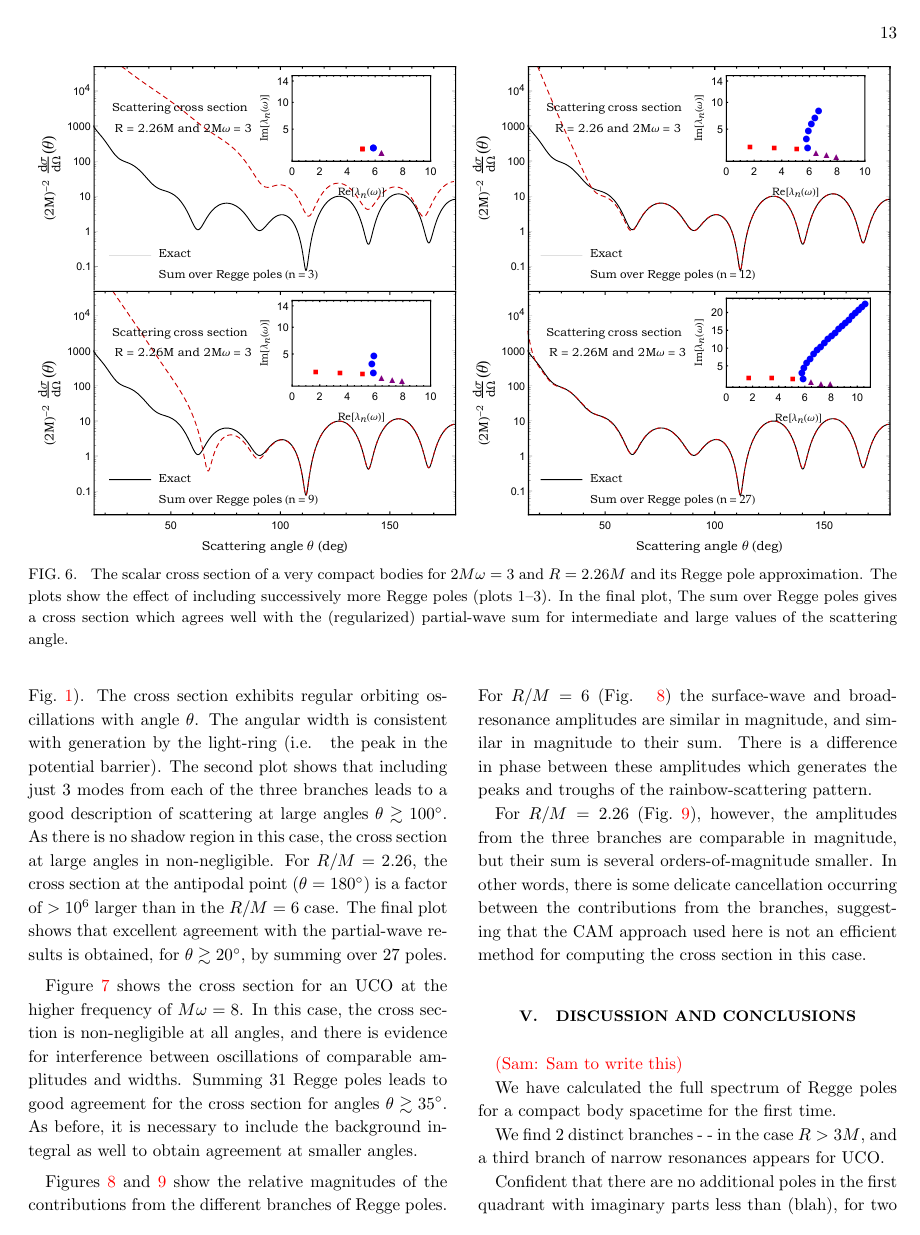
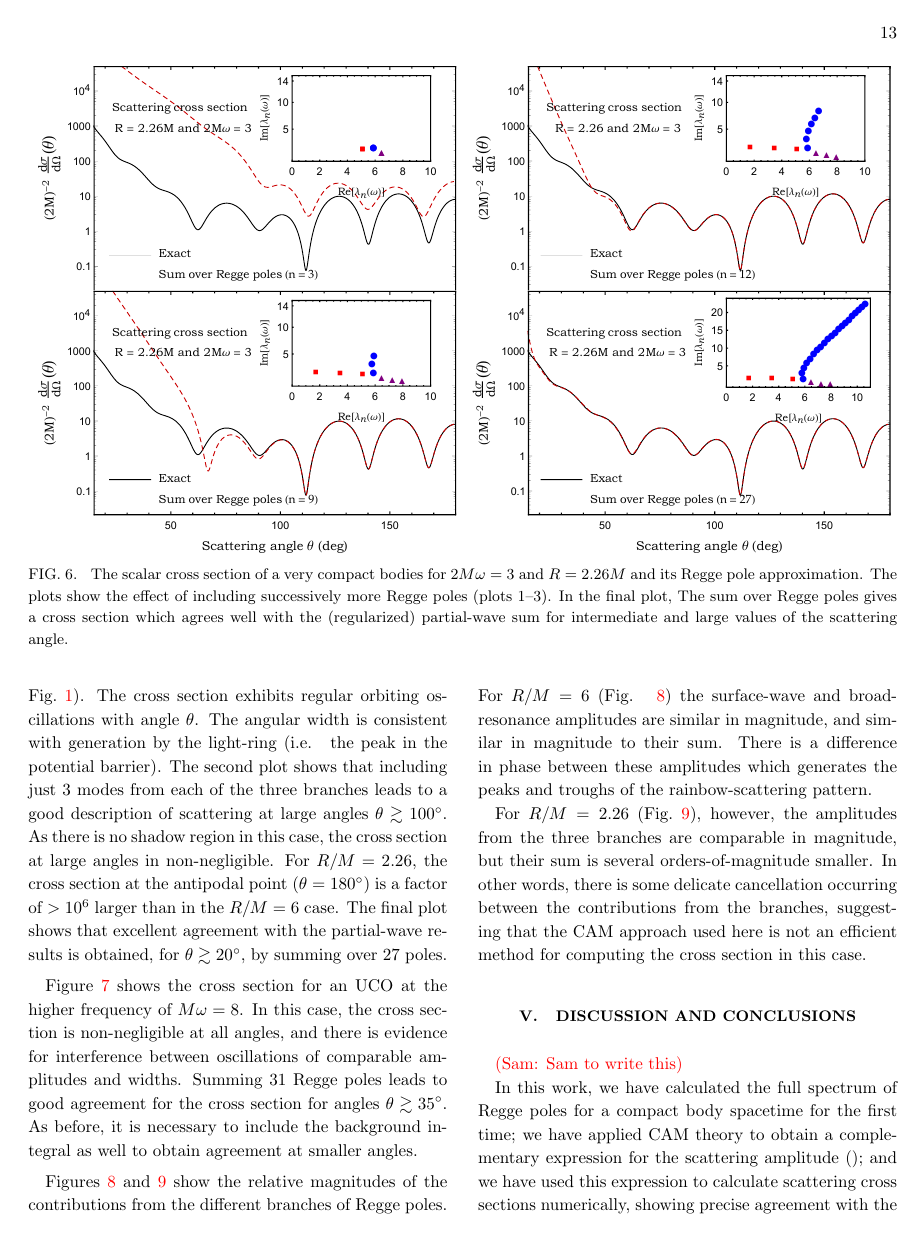
Before and after one commit to srd24/RainbowCAM, a LaTeX paper (rainbowCAM.tex): page 13 of 17. Compiled offline with pdfLaTeX.

Commit message:
Going home now.

```diff
--- a/rainbowCAM.tex
+++ b/rainbowCAM.tex
@@ -916,8 +916,5 @@ For $R/M = 2.26$ (Fig.~\ref{Diff_Contribution_Cross_Section_R_2-dot-26_2Mw_6}),
 
 \sam{Sam to write this}
 
-We have calculated the full spectrum of Regge poles for a compact body spacetime for the first time.
+In this work, we have calculated the full spectrum of Regge poles for a compact body spacetime for the first time; we have applied CAM theory to obtain a complementary expression for the scattering amplitude (); and we have used this expression to calculate scattering cross sections numerically, showing precise agreement with the numerical results of the partial-wave expansion first obtained in Ref.~\cite{Dolan:2017rtj}.
 
-We find 2 distinct branches - - in the case $R > 3M$, and a third branch of narrow resonances appears for UCO.
-
-Confident that there are no additional poles in the first quadrant with imaginary parts less than (blah), for two reasons. First, we have scanned across the domain using the scanning method. Second, we obtain an excellent agreement, which would not be the case if poles in this domain had been missed.
```
Also changed, not shown: rainbowCAM.tex (5 more changed lines).
